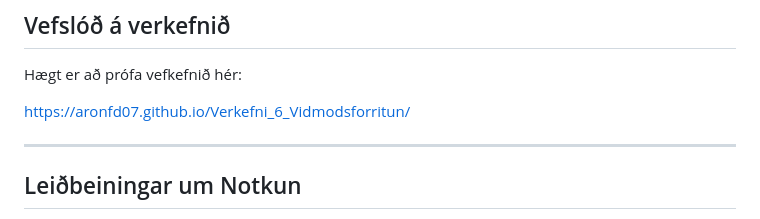
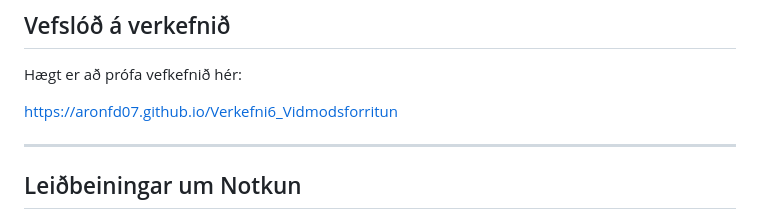
Before and after one commit to aronfd07/Verkefni6_Vidmodsforritun, a Markdown page: README.md, the part around the change. Drawn GitHub-style.

```diff
--- a/README.md
+++ b/README.md
@@ -18,7 +18,7 @@ Markmiðið með verkefninu var að nota það sem að ég lærði í áfanganum
 
 Hægt er að prófa vefkefnið hér:
 
-[https://aronfd07.github.io/Verkefni_6_Vidmodsforritun/](https://aronfd07.github.io/Verkefni_6_Vidmodsforritun/)
+[https://aronfd07.github.io/Verkefni6_Vidmodsforritun](https://aronfd07.github.io/Verkefni6_Vidmodsforritun)
 
 ---
 
```
